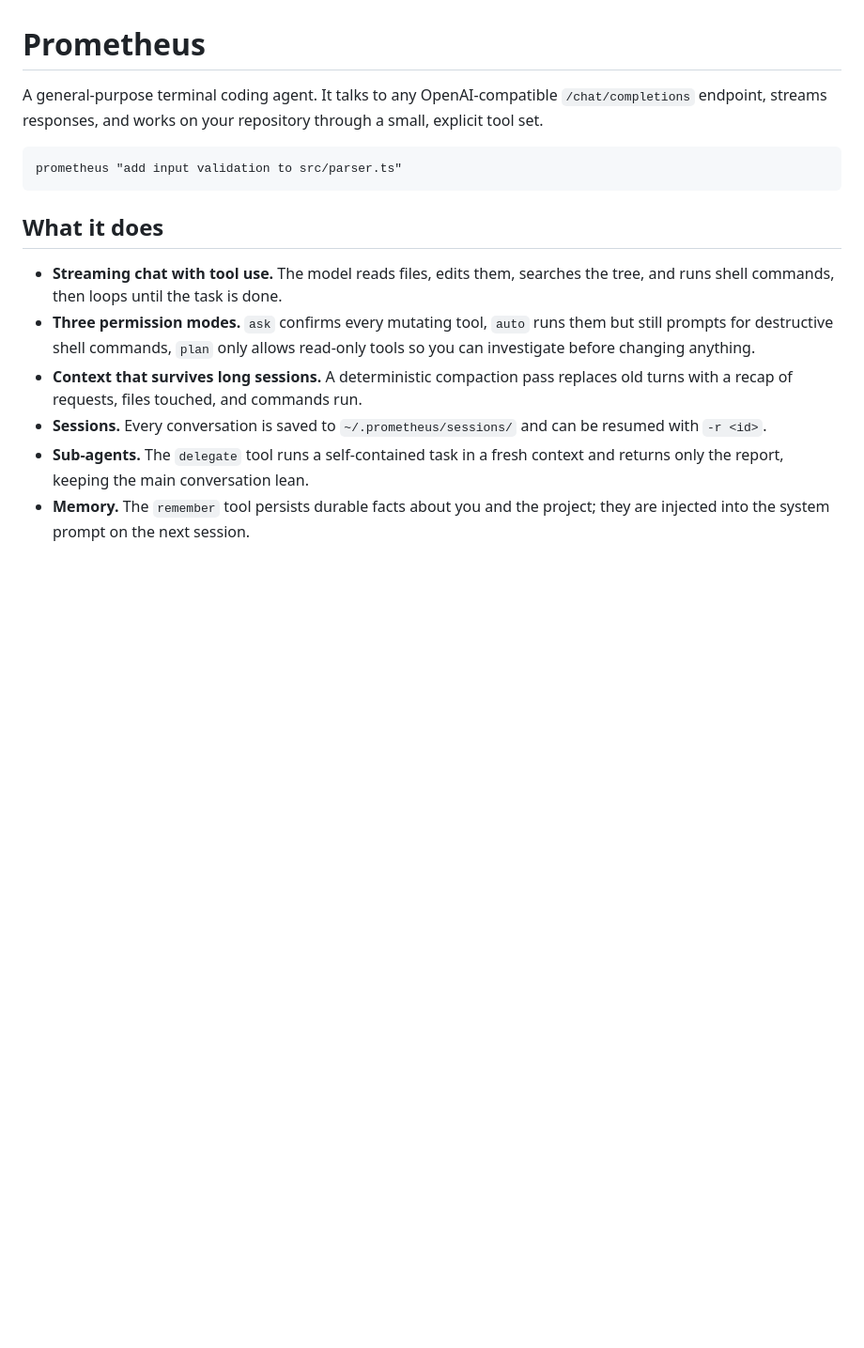
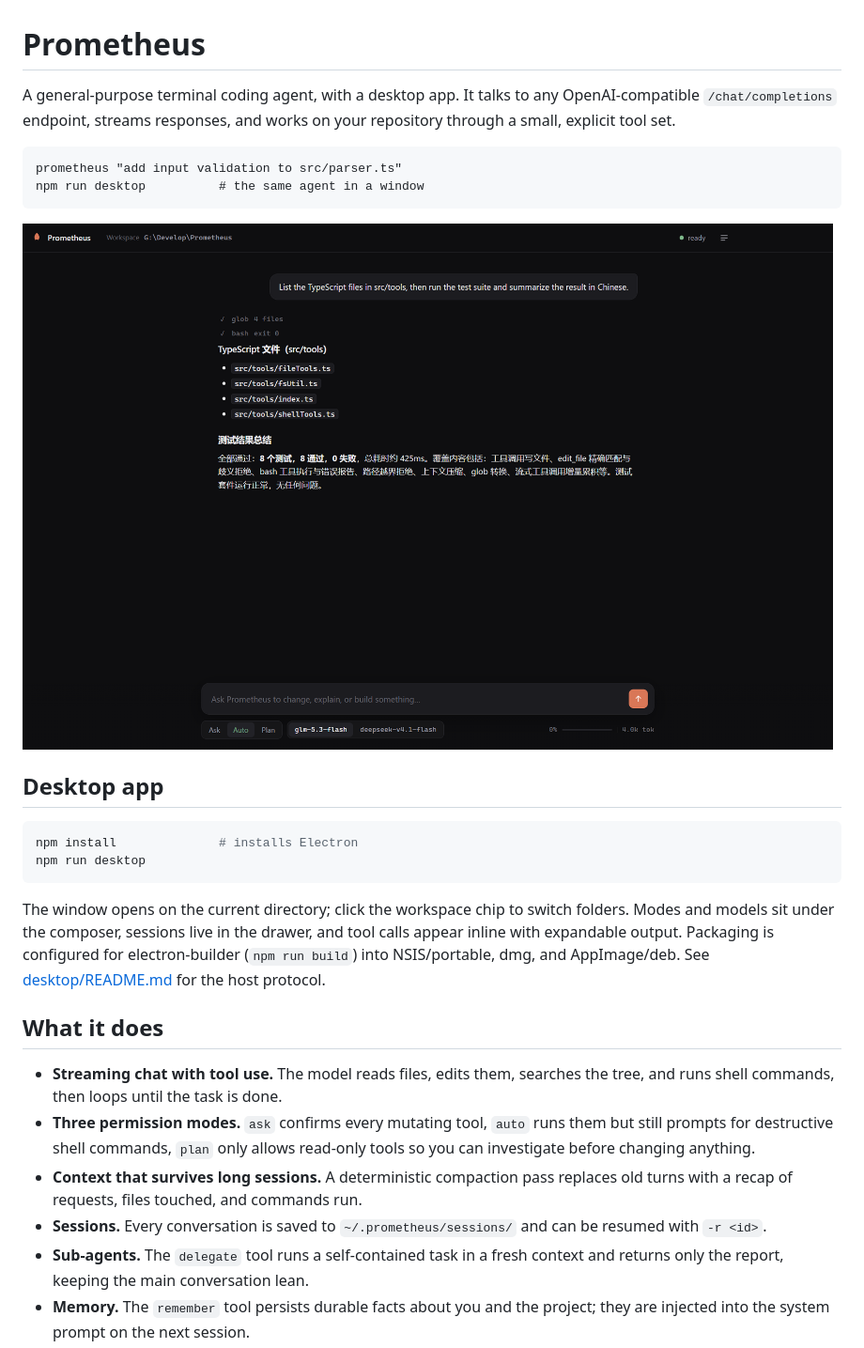
Before and after one commit to LogicJump/prometheus, a Markdown page: README.md, the part around the change. Shown at 94% size. Drawn GitHub-style; pictures changed too: shot-chat.png (added); blank space fills up the shorter version.

````diff
--- a/README.md
+++ b/README.md
@@ -1,12 +1,28 @@
 # Prometheus
 
-A general-purpose terminal coding agent. It talks to any OpenAI-compatible
-`/chat/completions` endpoint, streams responses, and works on your repository
-through a small, explicit tool set.
+A general-purpose terminal coding agent, with a desktop app. It talks to any
+OpenAI-compatible `/chat/completions` endpoint, streams responses, and works on
+your repository through a small, explicit tool set.
 
 ```
 prometheus "add input validation to src/parser.ts"
+npm run desktop          # the same agent in a window
 ```
+
+![Prometheus desktop](shot-chat.png)
+
+## Desktop app
+
+```bash
+npm install              # installs Electron
+npm run desktop
+```
+
+The window opens on the current directory; click the workspace chip to switch
+folders. Modes and models sit under the composer, sessions live in the drawer,
+and tool calls appear inline with expandable output. Packaging is configured for
+electron-builder (`npm run build`) into NSIS/portable, dmg, and AppImage/deb.
+See [desktop/README.md](desktop/README.md) for the host protocol.
 
 ## What it does
 
````
Also changed, not shown: desktop/README.md (added, +65 -0 lines), shot-empty.png (added), 12 other files.
